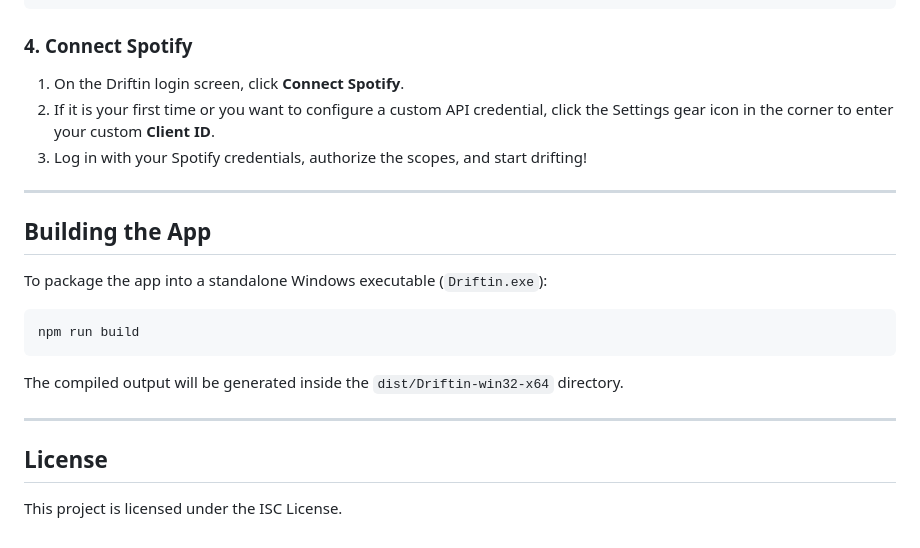
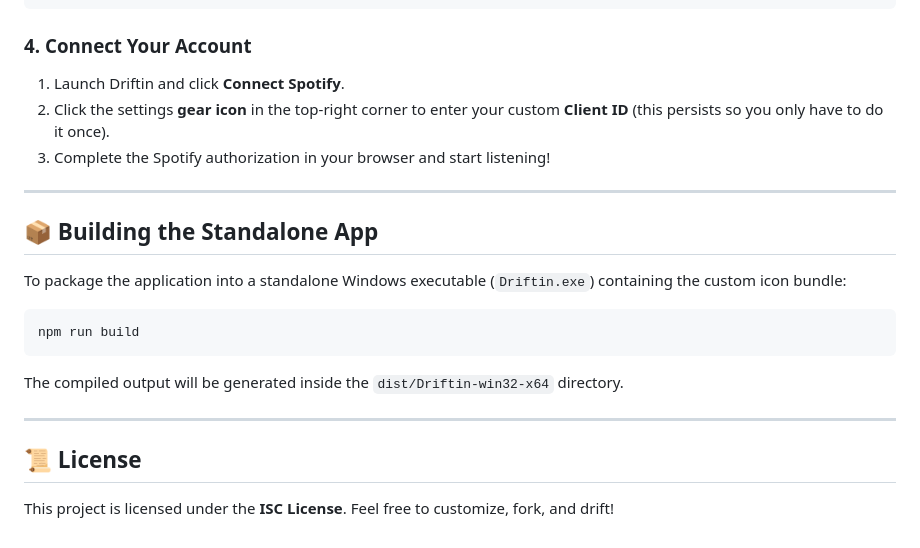
Before and after one commit to therohandas/driftin, a Markdown page: README.md, the part around one of its changes. Rendered like a GitHub page.

````diff
--- a/README.md
+++ b/README.md
@@ -57,22 +58,25 @@ Launch the Electron application:
 npm start
 ```
 
-### 4. Connect Spotify
-1. On the Driftin login screen, click **Connect Spotify**.
-2. If it is your first time or you want to configure a custom API credential, click the Settings gear icon in the corner to enter your custom **Client ID**.
-3. Log in with your Spotify credentials, authorize the scopes, and start drifting!
+### 4. Connect Your Account
+1. Launch Driftin and click **Connect Spotify**.
+2. Click the settings **gear icon** in the top-right corner to enter your custom **Client ID** (this persists so you only have to do it once).
+3. Complete the Spotify authorization in your browser and start listening!
 
 ---
 
-## Building the App
-To package the app into a standalone Windows executable (`Driftin.exe`):
+## 📦 Building the Standalone App
+
+To package the application into a standalone Windows executable (`Driftin.exe`) containing the custom icon bundle:
+
 ```bash
 npm run build
 ```
+
 The compiled output will be generated inside the `dist/Driftin-win32-x64` directory.
 
 ---
 
-## License
+## 📜 License
 
-This project is licensed under the ISC License.
+This project is licensed under the **ISC License**. Feel free to customize, fork, and drift!
````
Also changed, not shown: other parts of README.md (+34 -33 lines).
